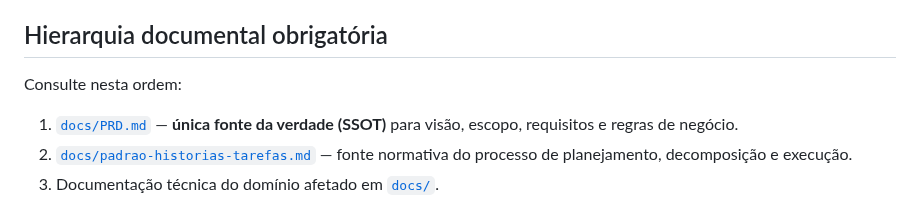
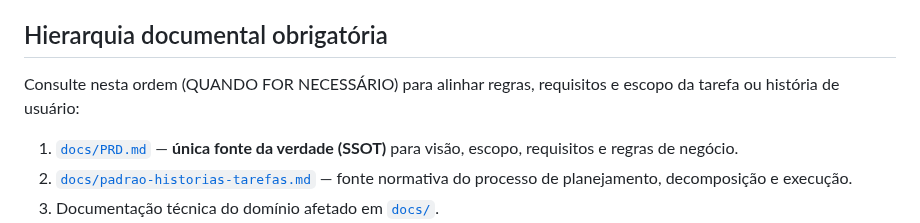
Before and after one commit to Joao-Camilo-Mallmann/site-emporio-henz, a Markdown page: agents.md, the part around the change. GitHub-like rendering.

```diff
--- a/agents.md
+++ b/agents.md
@@ -4,7 +4,7 @@ Este arquivo funciona como roteador. Regras mutáveis devem viver em sua fonte c
 
 ## Hierarquia documental obrigatória
 
-Consulte nesta ordem:
+Consulte nesta ordem (QUANDO FOR NECESSÁRIO) para alinhar regras, requisitos e escopo da tarefa ou história de usuário:
 
 1. [`docs/PRD.md`](docs/PRD.md) — **única fonte da verdade (SSOT)** para visão, escopo, requisitos e regras de negócio.
 2. [`docs/padrao-historias-tarefas.md`](docs/padrao-historias-tarefas.md) — fonte normativa do processo de planejamento, decomposição e execução.
```
Also changed, not shown: .agents.md (deleted, +0 -1 lines), image.png (added), 16 other files.
